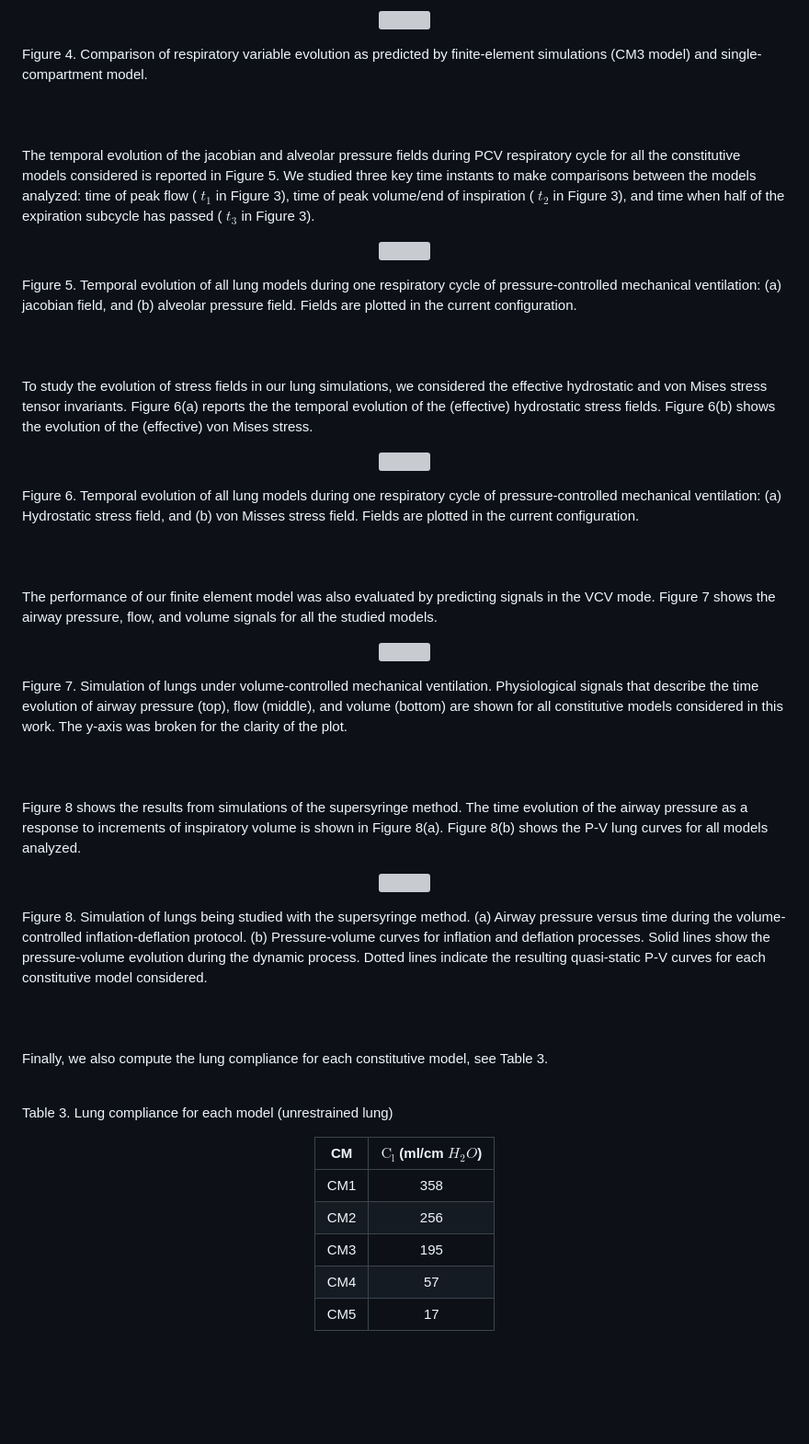
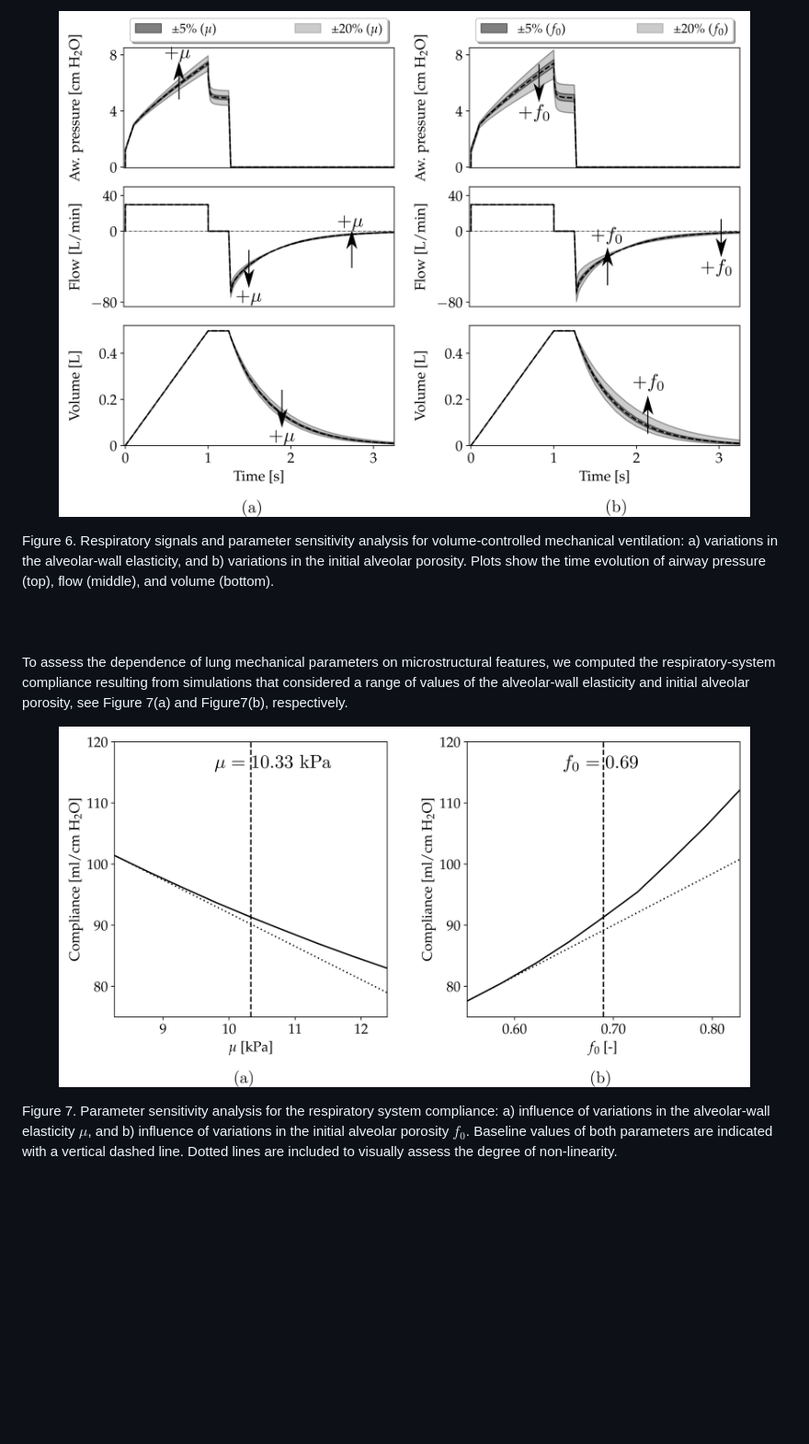
Before and after one commit to comp-medicine-uc/multiscale-lung-mechanics, a Markdown page: README.md, the part around the change printed below. Shown: that part at 92% size. Rendered like a GitHub page; blank space fills up the shorter version; grey boxes are pictures that could not be loaded.

```diff
--- a/README.md
+++ b/README.md
@@ -72,83 +57,24 @@ constitutive law were compared with those predicted by a single-compartment lung
 
 <figure>
 <p align="center">
-<img src="results-data/fig04_plotCOMPA.png"  height="50%" width="50%">
+<img src="results-data/SA_vcv.png"  height="100%" width="100%">
 </p>
 </figure>
-Figure 4. Comparison of respiratory variable evolution as predicted by finite-element simulations (CM3
-model) and single-compartment model.
+Figure 6. Respiratory signals and parameter sensitivity analysis for volume-controlled mechanical ventilation: a) variations in the alveolar-wall elasticity, and b) variations in the initial alveolar porosity.  Plots show the time evolution of airway pressure (top), flow (middle), and volume (bottom).
 <br/><br/><br/><br/>
 
-The temporal evolution of the jacobian and alveolar pressure fields during PCV respiratory cycle for all the constitutive models considered is reported in Figure 5. We studied three key time instants to make comparisons between the models analyzed: time of peak flow  ( $t_1$ in Figure 3), time of peak volume/end of
-inspiration ( $t_2$ in Figure 3), and time when half of the expiration subcycle has passed ( $t_3$ in Figure 3).
+
+
+To assess the dependence of lung mechanical parameters on microstructural features, we computed the respiratory-system compliance resulting from simulations that considered a range of values of the alveolar-wall elasticity and initial alveolar porosity, see Figure 7(a) and Figure7(b), respectively.
+
 
 <figure>
 <p align="center">
-<img src="results-data/fig05_cortes_jacpres.png"  height="100%" width="100%">
- </p>
+<img src="results-data/SA_compliance.png"  height="100%" width="100%">
+</p>
 </figure>
-Figure 5. Temporal evolution of all lung models during one respiratory cycle of pressure-controlled
-mechanical ventilation: (a) jacobian field, and (b) alveolar pressure field. Fields are plotted in the current
-configuration.
+Figure 7. Parameter sensitivity analysis for the respiratory system compliance: a) influence of variations in the alveolar-wall elasticity $\mu$, and b) influence of variations in the initial alveolar porosity $f_0$. Baseline values of both parameters are indicated with a vertical dashed line. Dotted lines are included to visually assess the degree of non-linearity.
 <br/><br/><br/><br/>
-
-
-To study the evolution of stress fields in our lung simulations, we considered the effective hydrostatic and von Mises stress tensor invariants. Figure 6(a) reports the the temporal evolution of the (effective) hydrostatic stress fields. Figure 6(b) shows the evolution of the (effective) von Mises stress.
-<figure>
-<p align="center">
-<img src="results-data/fig06_cortes_tensiones.png"  height="100%" width="100%">
- </p>
-</figure>
-Figure 6. Temporal evolution of all lung models during one respiratory cycle of pressure-controlled
-mechanical ventilation: (a) Hydrostatic stress field, and (b) von Misses stress field. Fields are plotted in the
-current configuration.
-<br/><br/><br/><br/>
-
-
-The performance of our finite element model was also evaluated by predicting signals in the VCV mode.
- Figure 7 shows the airway pressure, flow, and volume signals for all the studied models.
-
-<figure>
-<p align="center">
-<img src="results-data/fig07_plotVCV.png"  height="100%" width="100%">
- </p>
-</figure>
-Figure 7. Simulation of lungs under volume-controlled mechanical ventilation. Physiological signals that
-describe the time evolution of airway pressure (top), flow (middle), and volume (bottom) are shown for all
-constitutive models considered in this work. The y-axis was broken for the clarity of the plot.
-<br/><br/><br/><br/>
-
-
-Figure 8 shows the results from simulations of the supersyringe method. The time evolution of the airway
-pressure as a response to increments of inspiratory volume is shown in Figure 8(a). Figure 8(b) shows the P-V lung
-curves for all models analyzed.
-<figure>
-<p align="center">
-<img src="results-data/fig08_superpv.png"  height="100%" width="100%">
- </p>
-</figure>
-Figure 8. Simulation of lungs being studied with the supersyringe method. (a) Airway pressure versus
-time during the volume-controlled inflation-deflation protocol. (b) Pressure-volume curves for inflation and
-deflation processes. Solid lines show the pressure-volume evolution during the dynamic process. Dotted
-lines indicate the resulting quasi-static P-V curves for each constitutive model considered.
-<br/><br/><br/><br/>
-
-Finally, we also compute the lung compliance for each constitutive model, see Table 3.
-<br/><br/>
-
-Table 3. Lung compliance for each model (unrestrained lung)
-<div align="center">
-
-  | CM | $\text{C}_\text{l}$ (ml/cm $H_2O$)  |
-| :---:    |   :---:      |
-| CM1  | 358    |
-| CM2   | 256     |
-| CM3   | 195     |
-| CM4   | 57     |
-| CM5   | 17
-
-</div>
-
 
 <br/><br/><br/><br/>
 
```
Also changed, not shown: other parts of README.md (+10 -25 lines).
